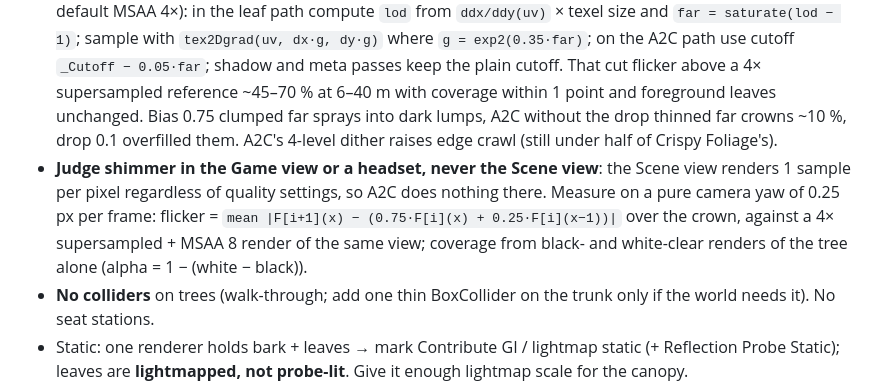
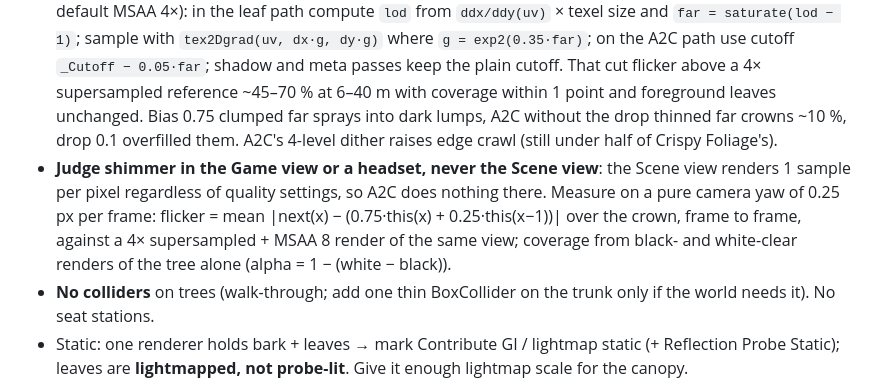
Before and after one commit to tsuseki/Agentic-VRChat-World-Development-Kit, a Markdown page: skills/lowpoly-tree-generation/SKILL.md, the part around the change. GitHub-like rendering.

Commit message:
Fix formula parsed as links in tree skill

```diff
--- a/skills/lowpoly-tree-generation/SKILL.md
+++ b/skills/lowpoly-tree-generation/SKILL.md
@@ -164,7 +164,7 @@ For night worlds grade the leaf atlas once (a per-world `grade_atlas.py` next to
 - **Wind**: SoftCrown's `_WIND_ON` (port of Silent's Crispy Foliage wind: gusty terrain-grass wave + leaf tremble, world space so static batching keeps it) reads its weights from the vertex colour, written by `scripts/tree_wind_data.py` (`write_wind(ob)` before FBX export; R tree height / 32 m, G tremble, B per-card phase, A gust weight). Meshes without vertex colours stay still. Meta pass has no wind (bakes at rest pose). Edit-mode time is frozen, so judge wind in Play mode.
 - Leaf texture: Alpha Is Transparency on, **Mip Maps Preserve Coverage on, alpha reference 0.45** (= cutoff, so the crown doesn't thin out in the distance), max 2048, Clamp, **Trilinear** filtering (bilinear shows mip steps on quality levels that don't force trilinear).
 - **VR leaf shimmer.** Leaves ~1 px wide at 6–40 m sparkle as the head turns, and the sparkle covers the whole crown interior, not only its outline. MSAA alone does nothing for a `clip()` cutout, alpha to coverage alone helps ~8 %, and a global mip bias blurs near leaves (bias 2 turns blobby). What worked (A2C on, at VRChat's default MSAA 4×): in the leaf path compute `lod` from `ddx/ddy(uv)` × texel size and `far = saturate(lod − 1)`; sample with `tex2Dgrad(uv, dx·g, dy·g)` where `g = exp2(0.35·far)`; on the A2C path use cutoff `_Cutoff − 0.05·far`; shadow and meta passes keep the plain cutoff. That cut flicker above a 4× supersampled reference ~45–70 % at 6–40 m with coverage within 1 point and foreground leaves unchanged. Bias 0.75 clumped far sprays into dark lumps, A2C without the drop thinned far crowns ~10 %, drop 0.1 overfilled them. A2C's 4-level dither raises edge crawl (still under half of Crispy Foliage's).
-- **Judge shimmer in the Game view or a headset, never the Scene view**: the Scene view renders 1 sample per pixel regardless of quality settings, so A2C does nothing there. Measure on a pure camera yaw of 0.25 px per frame: flicker = `mean |F[i+1](x) − (0.75·F[i](x) + 0.25·F[i](x−1))|` over the crown, against a 4× supersampled + MSAA 8 render of the same view; coverage from black- and white-clear renders of the tree alone (alpha = 1 − (white − black)).
+- **Judge shimmer in the Game view or a headset, never the Scene view**: the Scene view renders 1 sample per pixel regardless of quality settings, so A2C does nothing there. Measure on a pure camera yaw of 0.25 px per frame: flicker = mean |next(x) − (0.75·this(x) + 0.25·this(x−1))| over the crown, frame to frame, against a 4× supersampled + MSAA 8 render of the same view; coverage from black- and white-clear renders of the tree alone (alpha = 1 − (white − black)).
 - **No colliders** on trees (walk-through; add one thin BoxCollider on the trunk only if the world needs it). No seat stations.
 - Static: one renderer holds bark + leaves → mark Contribute GI / lightmap static (+ Reflection Probe Static); leaves are **lightmapped, not probe-lit**. Give it enough lightmap scale for the canopy.
 - One-atlas column trees on a third-party foliage shader (e.g. Silent's Crispy Foliage): Cull Off, no back-face normal flip, vertex-colour tint/occlusion intensities 0 when the vertex colours carry wind data, and "fade at glancing angles" on, which removes the streaks of edge-on cards within ~1 m.
```
